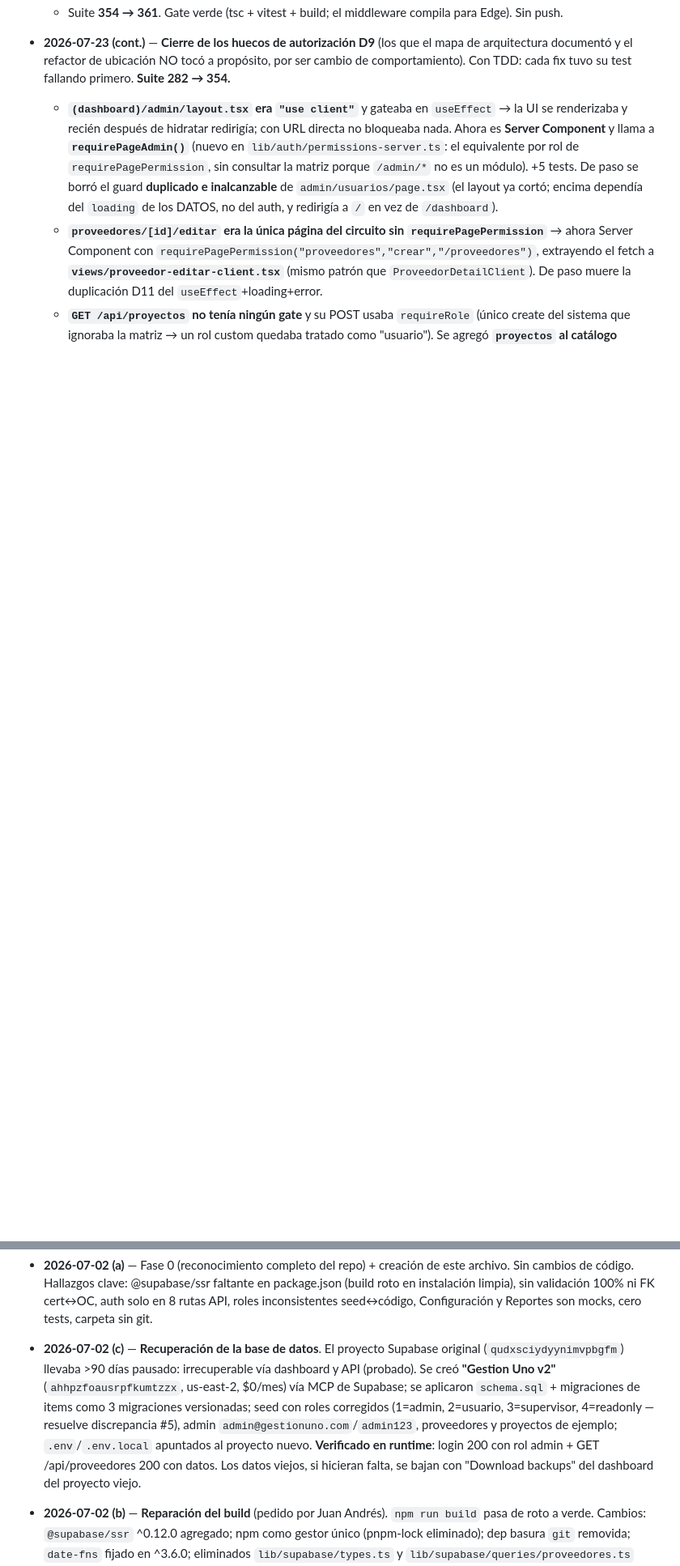
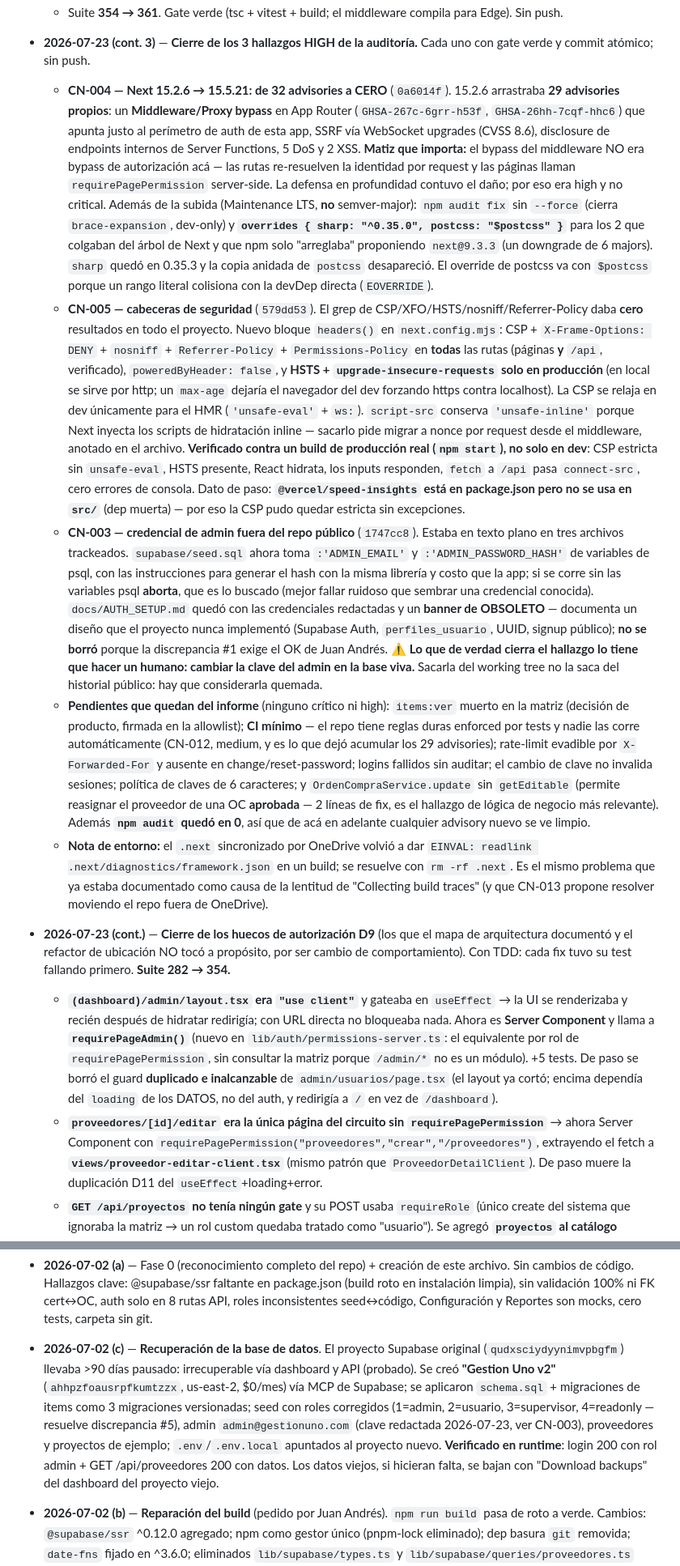
Before and after one commit to JuanCarlini/Software-Compras, a Markdown page: CLAUDE.md, 2 parts joined by grey strips. Shown at 81% size. Rendered like a GitHub page; blank space fills up the shorter version.

Commit message:
docs: cierre de los 3 hallazgos HIGH en la memoria del proyecto
Registra CN-004 (next 15.5.21, 32 advisories -> 0), CN-005 (cabeceras de
seguridad, verificadas contra un build de produccion real) y CN-003 (credencial
de admin fuera del repo), con los matices que importan para el futuro: por que
el middleware bypass no era bypass de autorizacion, por que el override de
postcss va con $postcss, y que speed-insights es dep muerta.

Deja explicito lo que sigue pendiente y lo que solo puede hacer un humano
(clave del admin en la base viva, JWT_SECRET en Vercel).

Co-Authored-By: Claude Opus 4.8 <noreply@anthropic.com>

```diff
--- a/CLAUDE.md
+++ b/CLAUDE.md
@@ -170,4 +170,11 @@ Estado por ítem: T01 Arquitectura ✅ **RESUELTO 2026-07-06(d)** (refactor a 4
   - Suite **354 → 361**. Gate verde (tsc + vitest + build; el middleware compila para Edge). Sin push.
+
+- **2026-07-23 (cont. 3)** — **Cierre de los 3 hallazgos HIGH de la auditoría.** Cada uno con gate verde y commit atómico; sin push.
+  - **CN-004 — Next 15.2.6 → 15.5.21: de 32 advisories a CERO** (`0a6014f`). 15.2.6 arrastraba **29 advisories propios**: un **Middleware/Proxy bypass** en App Router (`GHSA-267c-6grr-h53f`, `GHSA-26hh-7cqf-hhc6`) que apunta justo al perímetro de auth de esta app, SSRF vía WebSocket upgrades (CVSS 8.6), disclosure de endpoints internos de Server Functions, 5 DoS y 2 XSS. **Matiz que importa:** el bypass del middleware NO era bypass de autorización acá — las rutas re-resuelven la identidad por request y las páginas llaman `requirePagePermission` server-side. La defensa en profundidad contuvo el daño; por eso era high y no critical. Además de la subida (Maintenance LTS, **no** semver-major): `npm audit fix` sin `--force` (cierra `brace-expansion`, dev-only) y **`overrides { sharp: "^0.35.0", postcss: "$postcss" }`** para los 2 que colgaban del árbol de Next y que npm solo "arreglaba" proponiendo `next@9.3.3` (un downgrade de 6 majors). `sharp` quedó en 0.35.3 y la copia anidada de `postcss` desapareció. El override de postcss va con `$postcss` porque un rango literal colisiona con la devDep directa (`EOVERRIDE`).
+  - **CN-005 — cabeceras de seguridad** (`579dd53`). El grep de CSP/XFO/HSTS/nosniff/Referrer-Policy daba **cero** resultados en todo el proyecto. Nuevo bloque `headers()` en `next.config.mjs`: CSP + `X-Frame-Options: DENY` + `nosniff` + `Referrer-Policy` + `Permissions-Policy` en **todas** las rutas (páginas **y** `/api`, verificado), `poweredByHeader: false`, y **HSTS + `upgrade-insecure-requests` solo en producción** (en local se sirve por http; un `max-age` dejaría el navegador del dev forzando https contra localhost). La CSP se relaja en dev únicamente para el HMR (`'unsafe-eval'` + `ws:`). `script-src` conserva `'unsafe-inline'` porque Next inyecta los scripts de hidratación inline — sacarlo pide migrar a nonce por request desde el middleware, anotado en el archivo. **Verificado contra un build de producción real (`npm start`), no solo en dev**: CSP estricta sin `unsafe-eval`, HSTS presente, React hidrata, los inputs responden, `fetch` a `/api` pasa `connect-src`, cero errores de consola. Dato de paso: **`@vercel/speed-insights` está en package.json pero no se usa en `src/`** (dep muerta) — por eso la CSP pudo quedar estricta sin excepciones.
+  - **CN-003 — credencial de admin fuera del repo público** (`1747cc8`). Estaba en texto plano en tres archivos trackeados. `supabase/seed.sql` ahora toma `:'ADMIN_EMAIL'` y `:'ADMIN_PASSWORD_HASH'` de variables de psql, con las instrucciones para generar el hash con la misma librería y costo que la app; si se corre sin las variables psql **aborta**, que es lo buscado (mejor fallar ruidoso que sembrar una credencial conocida). `docs/AUTH_SETUP.md` quedó con las credenciales redactadas y un **banner de OBSOLETO** — documenta un diseño que el proyecto nunca implementó (Supabase Auth, `perfiles_usuario`, UUID, signup público); **no se borró** porque la discrepancia #1 exige el OK de Juan Andrés. ⚠️ **Lo que de verdad cierra el hallazgo lo tiene que hacer un humano: cambiar la clave del admin en la base viva.** Sacarla del working tree no la saca del historial público: hay que considerarla quemada.
+  - **Pendientes que quedan del informe** (ninguno crítico ni high): `items:ver` muerto en la matriz (decisión de producto, firmada en la allowlist); **CI mínimo** — el repo tiene reglas duras enforced por tests y nadie las corre automáticamente (CN-012, medium, y es lo que dejó acumular los 29 advisories); rate-limit evadible por `X-Forwarded-For` y ausente en change/reset-password; logins fallidos sin auditar; el cambio de clave no invalida sesiones; política de claves de 6 caracteres; y `OrdenCompraService.update` sin `getEditable` (permite reasignar el proveedor de una OC **aprobada** — 2 líneas de fix, es el hallazgo de lógica de negocio más relevante). Además **`npm audit` quedó en 0**, así que de acá en adelante cualquier advisory nuevo se ve limpio.
+  - **Nota de entorno:** el `.next` sincronizado por OneDrive volvió a dar `EINVAL: readlink .next/diagnostics/framework.json` en un build; se resuelve con `rm -rf .next`. Es el mismo problema que ya estaba documentado como causa de la lentitud de "Collecting build traces" (y que CN-013 propone resolver moviendo el repo fuera de OneDrive).
 
 - **2026-07-23 (cont.)** — **Cierre de los huecos de autorización D9** (los que el mapa de arquitectura documentó y el refactor de ubicación NO tocó a propósito, por ser cambio de comportamiento). Con TDD: cada fix tuvo su test fallando primero. **Suite 282 → 354.**
   - **`(dashboard)/admin/layout.tsx` era `"use client"`** y gateaba en `useEffect` → la UI se renderizaba y recién después de hidratar redirigía; con URL directa no bloqueaba nada. Ahora es **Server Component** y llama a **`requirePageAdmin()`** (nuevo en `lib/auth/permissions-server.ts`: el equivalente por rol de `requirePagePermission`, sin consultar la matriz porque `/admin/*` no es un módulo). +5 tests. De paso se borró el guard **duplicado e inalcanzable** de `admin/usuarios/page.tsx` (el layout ya cortó; encima dependía del `loading` de los DATOS, no del auth, y redirigía a `/` en vez de `/dashboard`).
@@ -257,5 +264,5 @@ Estado por ítem: T01 Arquitectura ✅ **RESUELTO 2026-07-06(d)** (refactor a 4
 - **2026-07-04 (a)** — **Git + trazabilidad Cert↔OC con regla del 100%**. (1) `git init` (rama main) + commit baseline `0d4155f`; `.claude/settings.local.json` ignorado; sin remote todavía. (2) Migración `cert_oc_trazabilidad`: `linea_oc_id` nullable en líneas de certificación + trigger `check_certificacion_max_100` (regla en capa de datos, lock `FOR UPDATE`, mensaje en español). (3) `CertificacionService.getLineasOCDisponibles` + ruta `GET /api/certificaciones/lineas-oc-disponibles?proveedorId=` + form con selector de línea de OC (prefill, saldo visible, pre-validación) + detalle muestra OC vinculada + compensación anti-huérfanas en `create` + POST devuelve 422 con el mensaje del trigger. (4) Fix numeración: año hardcodeado 2025 → año corriente (cert y OP). **Verificado E2E**: disponible 100 → cert 60 (201) → disponible 40 → exceso 50 rechazado (422); trigger probado también con 100% justo. Queda de demo OC-2026-001 + CERT-2025-001 en la DB. **Decisión de arquitectura (candidata a anexo tesis)**: la regla del 100% vive en un trigger de Postgres, no en la app — con la UI hablando directo a Supabase (discrepancia #11), cualquier validación solo en app/API es bypasseable; la capa de datos es el único punto de control garantizado.
 
 - **2026-07-02 (a)** — Fase 0 (reconocimiento completo del repo) + creación de este archivo. Sin cambios de código. Hallazgos clave: @supabase/ssr faltante en package.json (build roto en instalación limpia), sin validación 100% ni FK cert↔OC, auth solo en 8 rutas API, roles inconsistentes seed↔código, Configuración y Reportes son mocks, cero tests, carpeta sin git.
-- **2026-07-02 (c)** — **Recuperación de la base de datos**. El proyecto Supabase original (`qudxsciydyynimvpbgfm`) llevaba >90 días pausado: irrecuperable vía dashboard y API (probado). Se creó **"Gestion Uno v2"** (`ahhpzfoausrpfkumtzzx`, us-east-2, $0/mes) vía MCP de Supabase; se aplicaron `schema.sql` + migraciones de items como 3 migraciones versionadas; seed con roles corregidos (1=admin, 2=usuario, 3=supervisor, 4=readonly — resuelve discrepancia #5), admin `admin@gestionuno.com`/`admin123`, proveedores y proyectos de ejemplo; `.env`/`.env.local` apuntados al proyecto nuevo. **Verificado en runtime**: login 200 con rol admin + GET /api/proveedores 200 con datos. Los datos viejos, si hicieran falta, se bajan con "Download backups" del dashboard del proyecto viejo.
+- **2026-07-02 (c)** — **Recuperación de la base de datos**. El proyecto Supabase original (`qudxsciydyynimvpbgfm`) llevaba >90 días pausado: irrecuperable vía dashboard y API (probado). Se creó **"Gestion Uno v2"** (`ahhpzfoausrpfkumtzzx`, us-east-2, $0/mes) vía MCP de Supabase; se aplicaron `schema.sql` + migraciones de items como 3 migraciones versionadas; seed con roles corregidos (1=admin, 2=usuario, 3=supervisor, 4=readonly — resuelve discrepancia #5), admin `admin@gestionuno.com` (clave redactada 2026-07-23, ver CN-003), proveedores y proyectos de ejemplo; `.env`/`.env.local` apuntados al proyecto nuevo. **Verificado en runtime**: login 200 con rol admin + GET /api/proveedores 200 con datos. Los datos viejos, si hicieran falta, se bajan con "Download backups" del dashboard del proyecto viejo.
 - **2026-07-02 (b)** — **Reparación del build** (pedido por Juan Andrés). `npm run build` pasa de roto a verde. Cambios: `@supabase/ssr` ^0.12.0 agregado; npm como gestor único (pnpm-lock eliminado); dep basura `git` removida; `date-fns` fijado en ^3.6.0; eliminados `lib/supabase/types.ts` y `lib/supabase/queries/proveedores.ts` (legacy v0, schema inexistente); `producto.model` fuera del barrel (rompía el export de `UnidadMedida`); cliente Supabase sin genérico; ~25 archivos con fixes de tipos: ids string→number en rutas/hooks/vistas, `EstadoOrdenCompra` fantasma → `z.enum` real, schema de validación de OC realineado al modelo real, `orden-pago-list` realineada al modelo real (numero_op/fecha_op/total_pago + join proveedor en `OrdenPagoService.getAll`), suspender proveedor → `inactivo`, mocks de reportes tipados. **Pendiente**: verificación runtime contra la DB (login + CRUDs), decidir estado `suspendido` (discrepancia #10), resto de candidatos de la sesión (a).
```
Also changed, not shown: other parts of CLAUDE.md (+1 -1 lines).
